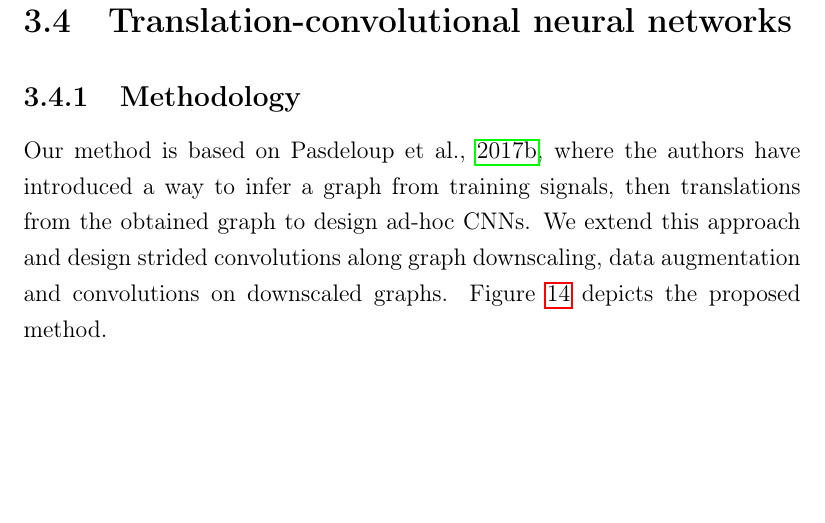
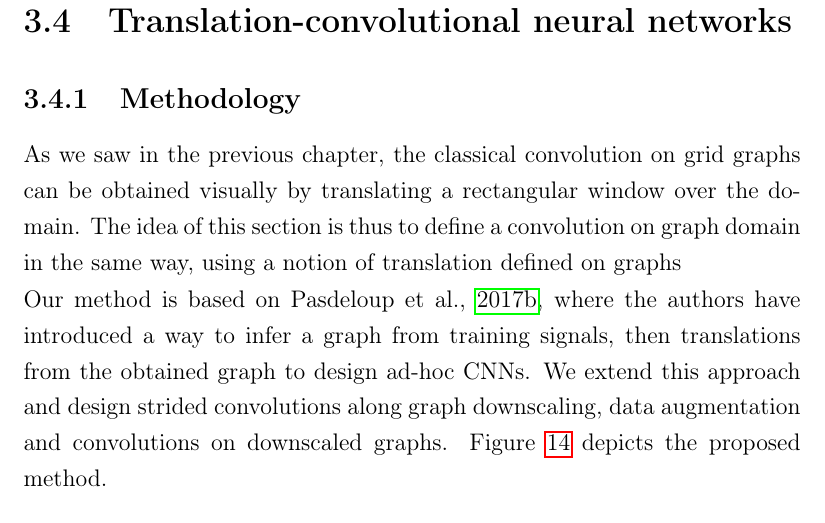
Before and after one commit to randomboolean/thesis, a LaTeX thesis (main.tex, which reads chapter3/bastnet.tex): part of page 112 of 131, cut so that both start at the same text, the shorter picture padded with empty space. Compiled offline with pdfLaTeX.

Commit message:
small adv from ipad

```diff
--- a/chapter3/bastnet.tex
+++ b/chapter3/bastnet.tex
@@ -2,6 +2,10 @@
 %\section{Extending CNNs using EC symmetries on graph domains}
 
 \subsection{Methodology}
+
+As we saw in the previous chapter, the classical convolution on grid graphs can be obtained visually by translating a rectangular window over the domain. The idea of this section is thus to define a convolution on graph domain in the same way, using a notion of translation defined on graphs
+
+
 
 
 Our method is based on~\cite{pasdeloup2017convolutional}, where the authors have introduced a way to infer a graph from training signals, then translations from the obtained graph to design ad-hoc CNNs. We extend this approach and design strided convolutions along graph downscaling, data augmentation and convolutions on downscaled graphs. \figref{fig:outline} depicts the proposed method.
```
